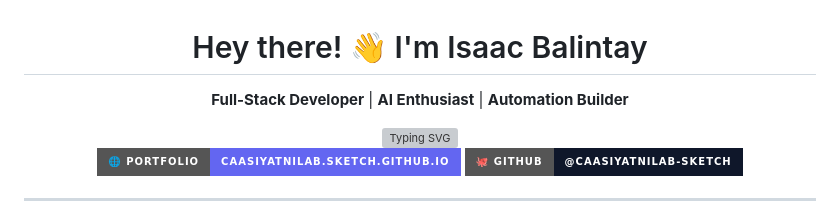
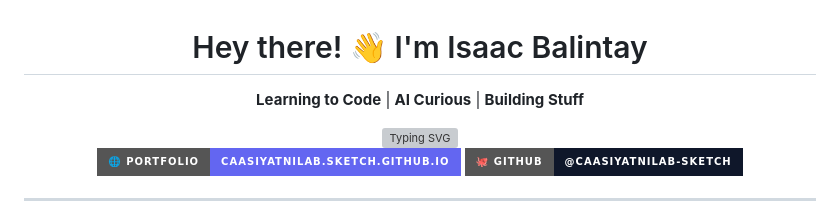
Before and after one commit to caasiyatnilab-sketch/caasiyatnilab-sketch, a Markdown page: README.md, the part around the change. GitHub-like rendering; badges without logos; grey boxes are pictures that could not be loaded.

Commit message:
Humble profile

```diff
--- a/README.md
+++ b/README.md
@@ -2,7 +2,7 @@
 
 # Hey there! 👋 I'm Isaac Balintay
 
-**Full-Stack Developer** | **AI Enthusiast** | **Automation Builder**
+**Learning to Code** | **AI Curious** | **Building Stuff**
 
 <img src="https://readme-typing-svg.herokuapp.com?font=Fira+Code&weight=600&size=22&pause=1000&color=6366F1&center=true&vCenter=true&random=false&width=600&lines=Full-Stack+Developer;AI+%26+Automation+Builder;React+%7C+Node.js+%7C+Python;Building+the+future+with+code;Available+for+projects" alt="Typing SVG" />
 
```
